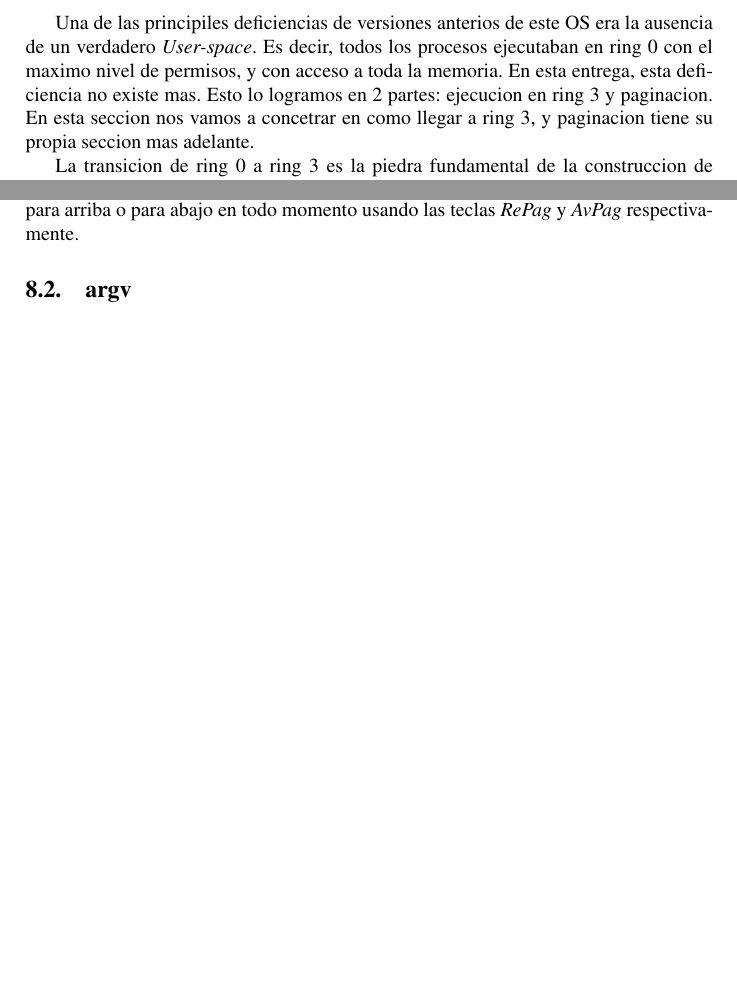
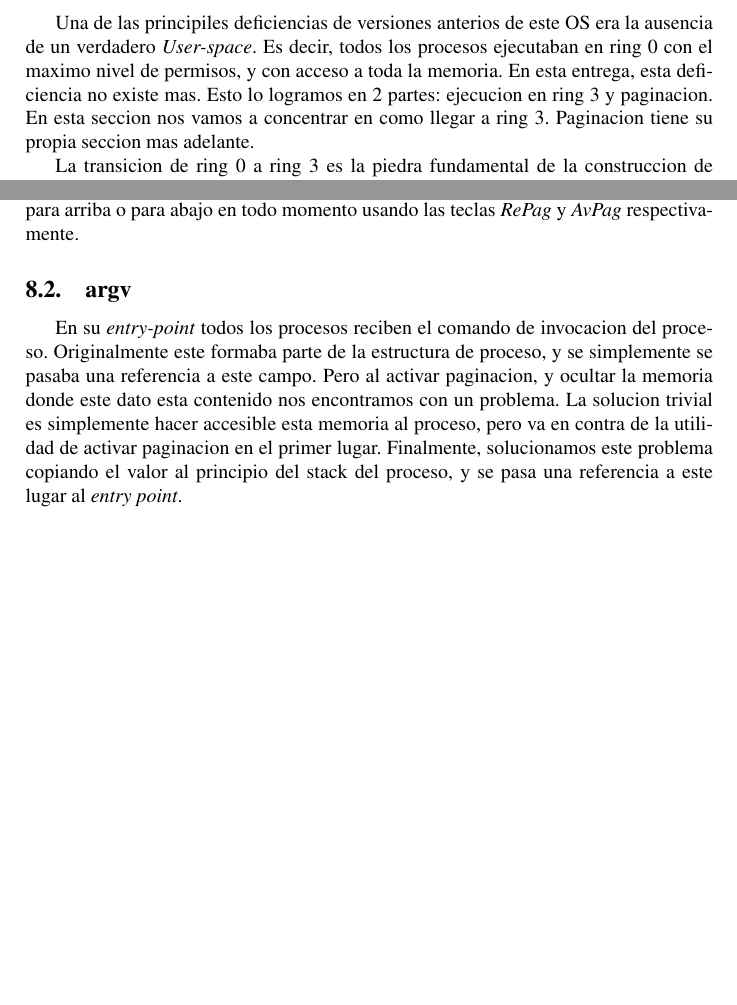
Before and after one commit to champo/ArqvengerOS, a LaTeX document (doc/informe3.tex): two parts of pages 6 and 13 of 15, joined at a grey line, cut so that both start at the same text, the shorter picture padded with empty space. Compiled offline with pdfLaTeX.

Commit message:
Add something about argv

```diff
--- a/doc/informe3.tex
+++ b/doc/informe3.tex
@@ -124,7 +124,8 @@ Una de las principiles deficiencias de versiones anterios de este OS era la ause
 Es decir, todos los procesos ejecutaban en ring 0 con el maximo nivel de permisos, y con acceso a toda la memoria.
 En esta entrega, esta deficiencia no existe mas.
 Esto lo logramos en 2 partes: ejecucion en ring 3 y paginacion.
-En esta seccion nos vamos a concetrar en como llegar a ring 3, y paginacion tiene su propia seccion mas adelante.
+En esta seccion nos vamos a concentrar en como llegar a ring 3.
+Paginacion tiene su propia seccion mas adelante.
 
 La transicion de ring 0 a ring 3 es la piedra fundamental de la construccion de muchos aspectos de esta nueva entrega.
 Esta nos permite hacer uso de features de \textit{x86} como lo es el \textit{Task State Segment}.
@@ -323,6 +324,11 @@ sección es comentarlos con el fin reflejar proceso de aprendizaje.
         pantalla para arriba o para abajo en todo momento usando las teclas \textit{RePag} y \textit{AvPag} respectivamente.
 
         \subsection{argv}
+        En su \textit{entry-point} todos los procesos reciben el comando de invocacion del proceso.
+        Originalmente este formaba parte de la estructura de proceso, y se simplemente se pasaba una referencia a este campo.
+        Pero al activar paginacion, y ocultar la memoria donde este dato esta contenido nos encontramos con un problema.
+        La solucion trivial es simplemente hacer accesible esta memoria al proceso, pero va en contra de la utilidad de activar paginacion en el primer lugar.
+        Finalmente, solucionamos este problema copiando el valor al principio del stack del proceso, y se pasa una referencia a este lugar al \textit{entry point}.
 
 
 \newpage
```
